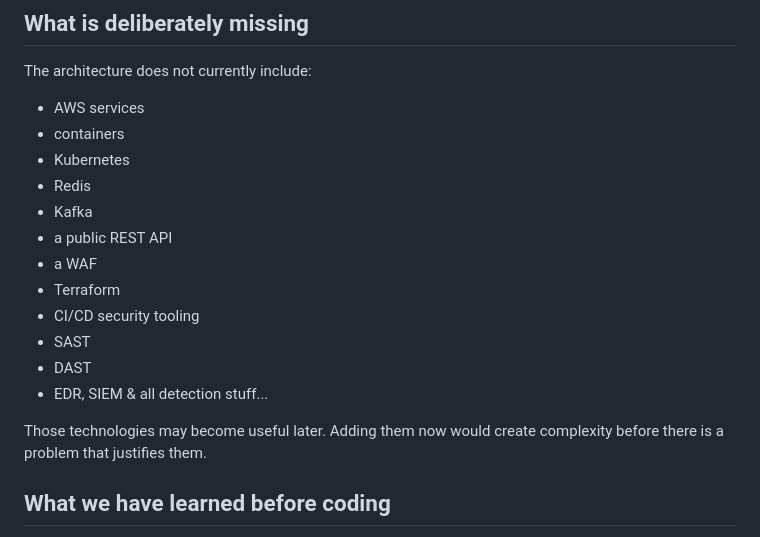
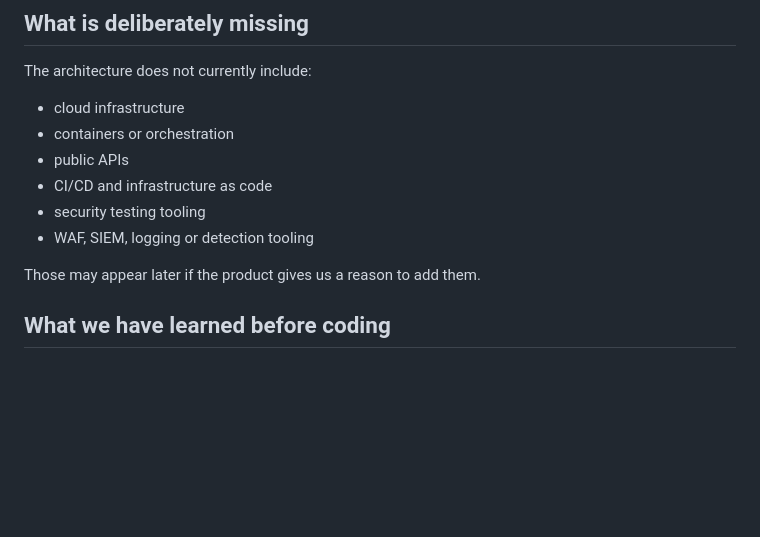
Before and after one commit to lxrider/saas-security-lab, a Markdown page: docs/architecture-foundations.md, the part around the change. Drawn GitHub-style; blank space fills up the shorter version.

Commit message:
Refine missing architecture components list
Updated the list of missing architecture components to be more concise and clear about future considerations.

```diff
--- a/docs/architecture-foundations.md
+++ b/docs/architecture-foundations.md
@@ -183,21 +183,14 @@ Each boundary is a place where assumptions have to be questioned:
 
 The architecture does not currently include:
 
-- AWS services
-- containers
-- Kubernetes
-- Redis
-- Kafka
-- a public REST API
-- a WAF
-- Terraform
-- CI/CD security tooling
-- SAST
-- DAST
-- EDR, SIEM & all detection stuff...
+- cloud infrastructure
+- containers or orchestration
+- public APIs
+- CI/CD and infrastructure as code
+- security testing tooling
+- WAF, SIEM, logging or detection tooling
 
-Those technologies may become useful later. Adding them now would create
-complexity before there is a problem that justifies them.
+Those may appear later if the product gives us a reason to add them.
 
 ## What we have learned before coding
 
```
